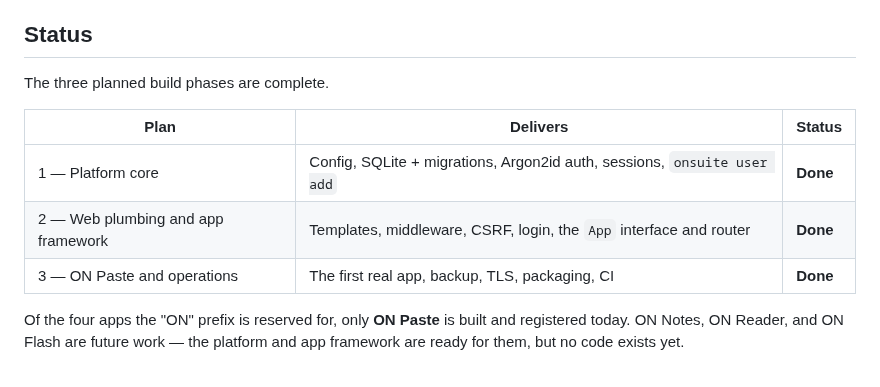
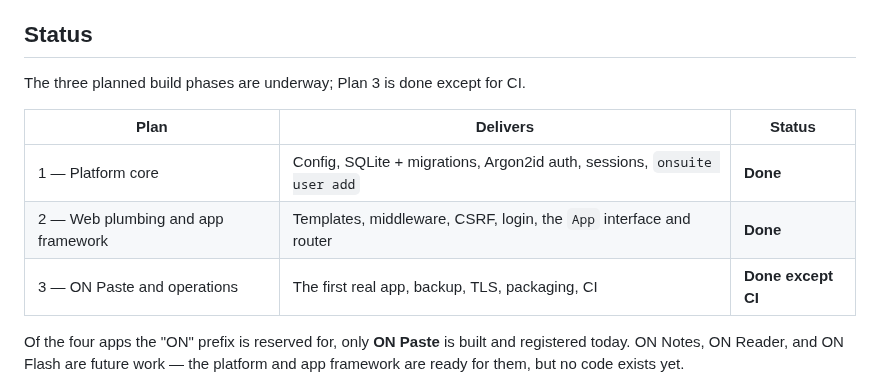
Before and after one commit to iliafrenkel/on-suite, a Markdown page: README.md, the part around the change. Rendered like a GitHub page.

Commit message:
Fix README overstatement: Plan 3 CI is not yet implemented
Task 23 (CI: vet, staticcheck, race tests, cross-compile matrix) hasn't
landed and no .github/workflows/ exists yet, so Plan 3's status row and
the lead-in sentence shouldn't claim it's fully Done.

```diff
--- a/README.md
+++ b/README.md
@@ -11,13 +11,13 @@ bet, optimised for "one binary, one data directory, nothing else to run."
 
 ## Status
 
-The three planned build phases are complete.
+The three planned build phases are underway; Plan 3 is done except for CI.
 
 | Plan | Delivers | Status |
 |---|---|---|
 | 1 — Platform core | Config, SQLite + migrations, Argon2id auth, sessions, `onsuite user add` | **Done** |
 | 2 — Web plumbing and app framework | Templates, middleware, CSRF, login, the `App` interface and router | **Done** |
-| 3 — ON Paste and operations | The first real app, backup, TLS, packaging, CI | **Done** |
+| 3 — ON Paste and operations | The first real app, backup, TLS, packaging, CI | **Done except CI** |
 
 Of the four apps the "ON" prefix is reserved for, only **ON Paste** is built
 and registered today. ON Notes, ON Reader, and ON Flash are future work — the
```
